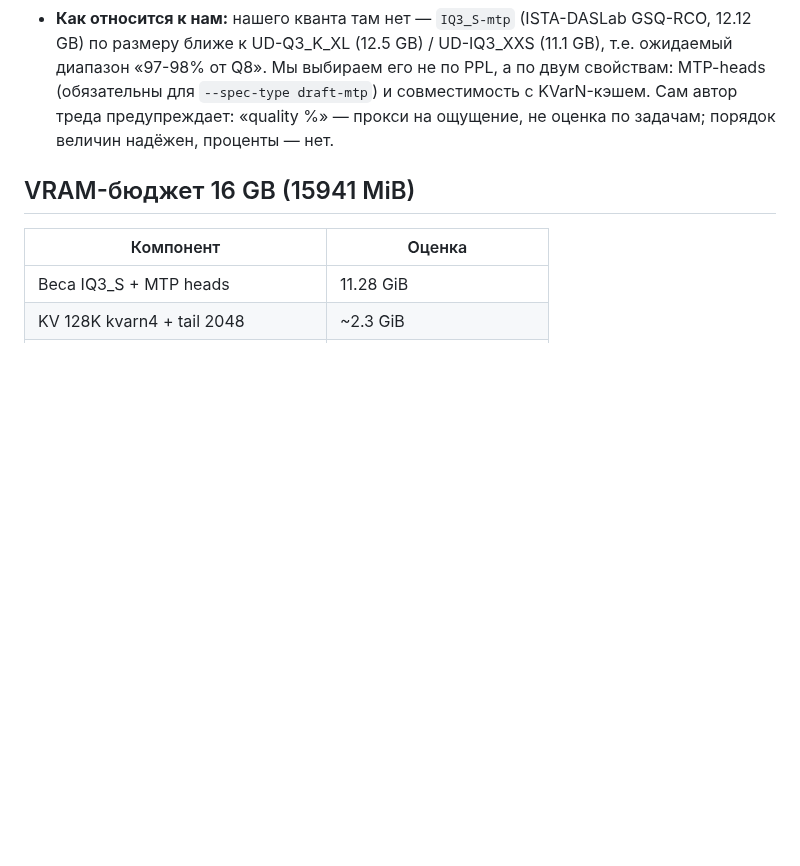
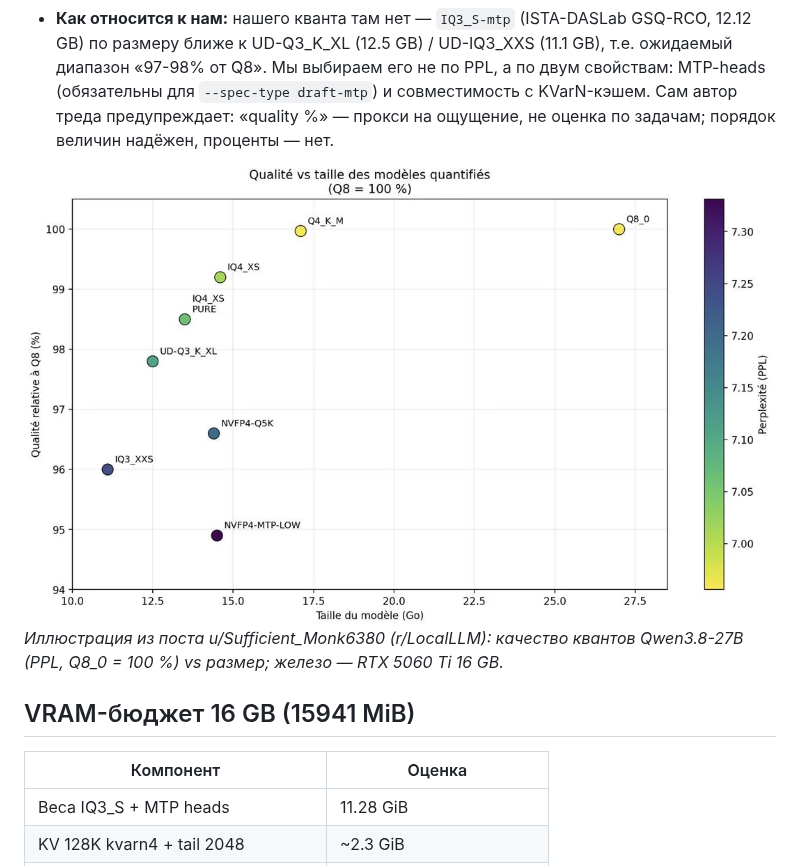
Before and after one commit to msklv/demo-ai-lab, a Markdown page: beellama-rtx5060/RESEARCH.md, the part around the change. Rendered like a GitHub page; pictures changed too: beellama-rtx5060/qwen38-27b-quant-quality-vs-size.png (added); blank space fills up the shorter version.

Commit message:
docs(beellama): add quant quality-vs-size chart (r/LocalLLM) to RESEARCH.md

```diff
--- a/beellama-rtx5060/RESEARCH.md
+++ b/beellama-rtx5060/RESEARCH.md
@@ -64,6 +64,9 @@ GGUF header (архитектура qwen35 — гибрид GDN/SSM + full atten
   совместимость с KVarN-кэшем. Сам автор треда предупреждает: «quality %» — прокси на ощущение, не оценка
   по задачам; порядок величин надёжен, проценты — нет.
 
+![Qualité vs taille des modèles quantifiés (Q8 = 100 %)](qwen38-27b-quant-quality-vs-size.png)
+*Иллюстрация из поста u/Sufficient_Monk6380 (r/LocalLLM): качество квантов Qwen3.8-27B (PPL, Q8_0 = 100 %) vs размер; железо — RTX 5060 Ti 16 GB.*
+
 ## VRAM-бюджет 16 GB (15941 MiB)
 
 | Компонент | Оценка |
```
